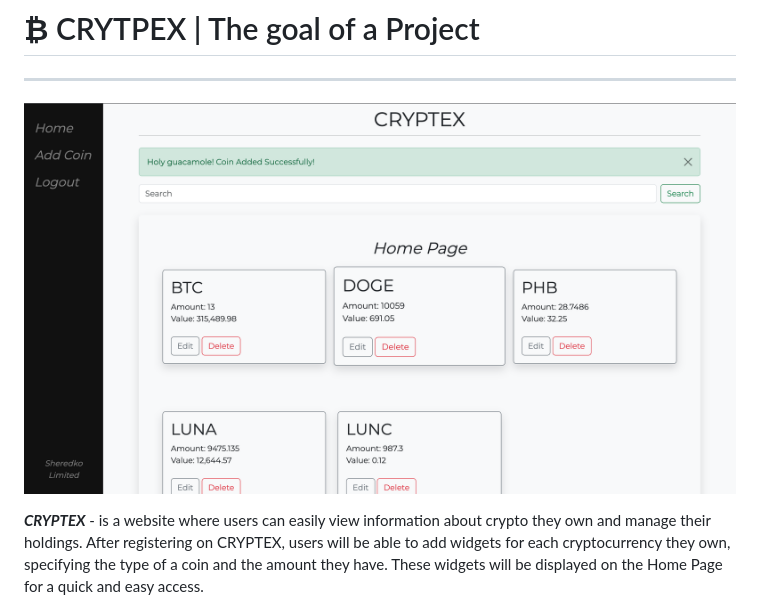
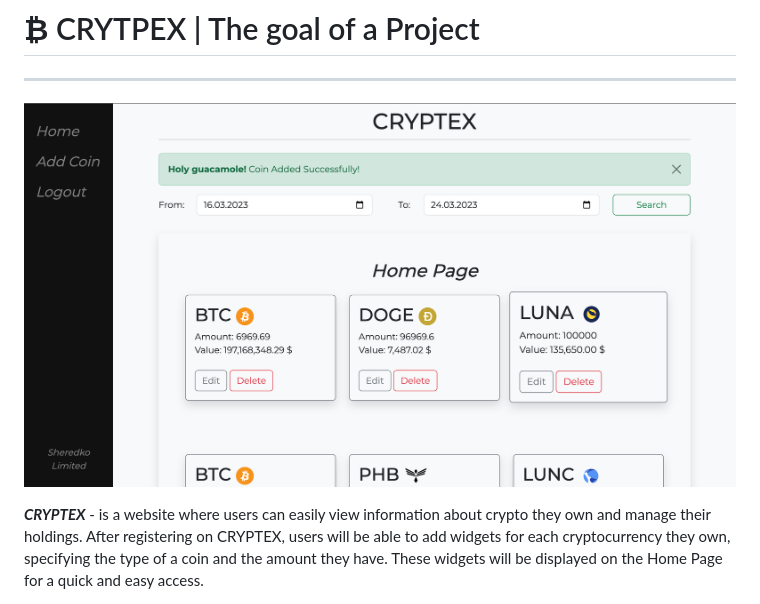
Before and after one commit to sh-andriy/CRYPTEX, a Markdown page: README.md, the part around the change. GitHub-like rendering; pictures changed too: CRYPTEXv2.png (added).

```diff
--- a/README.md
+++ b/README.md
@@ -3,7 +3,7 @@
 <hr>
 
 
-![CRYPTEX image](CRYPTEX.png)
+![CRYPTEX image](CRYPTEXv2.png)
 
 <p>
 
```
